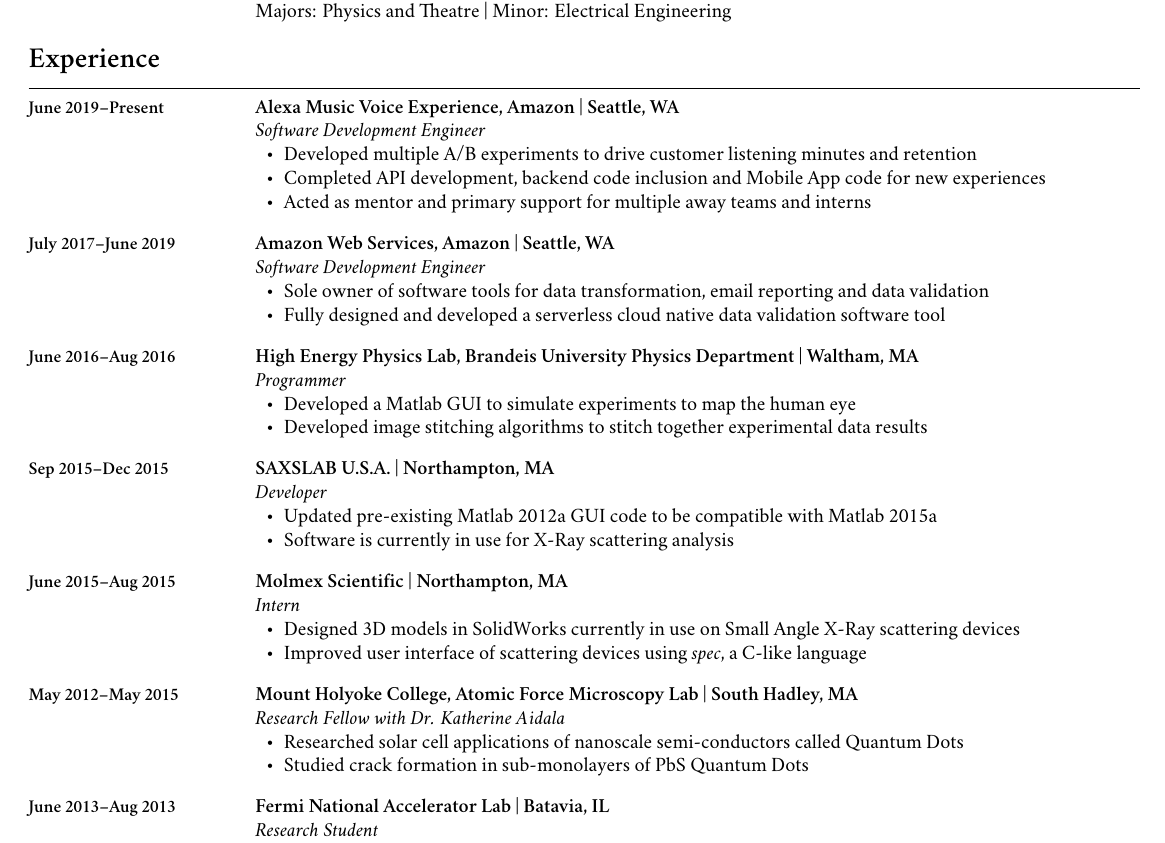
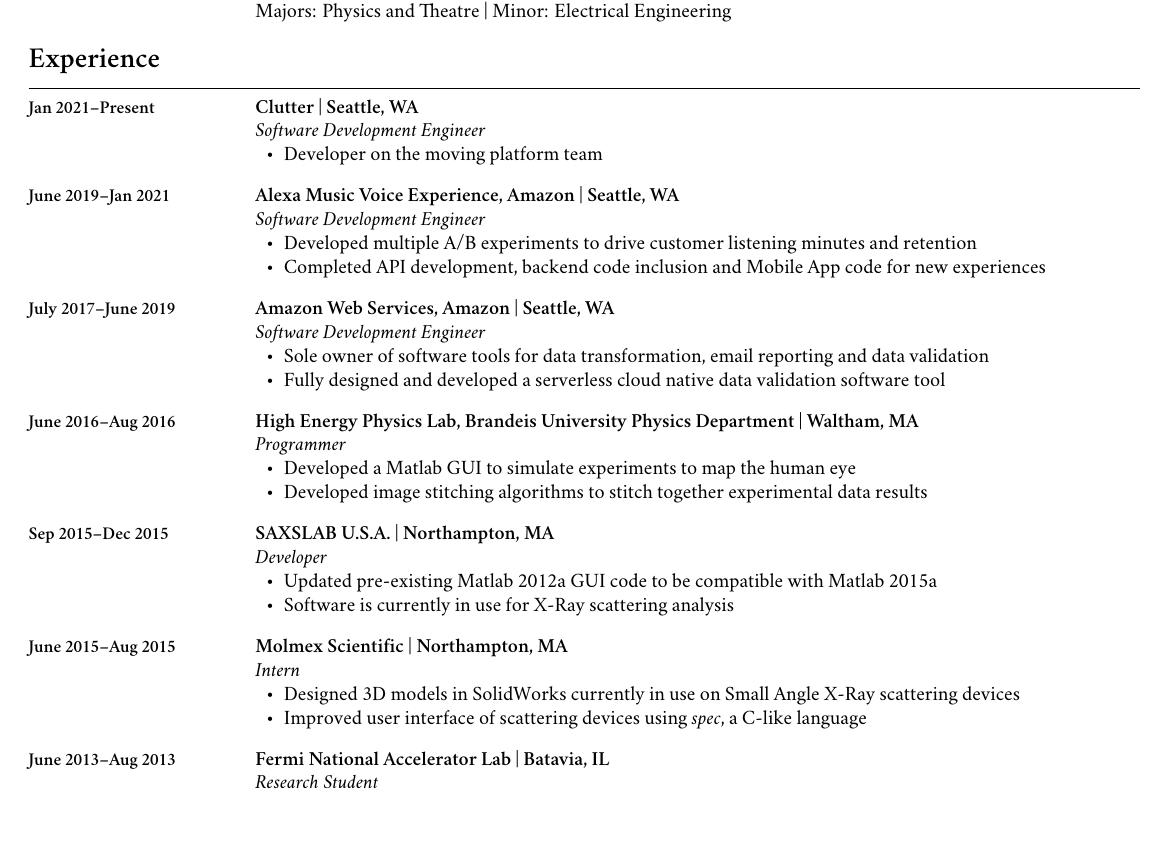
Before and after one commit to kreddykhan/resume, a LaTeX CV (kreddykhanresume.tex): part of the page, cut so that both start at the same text. Compiled offline with XeLaTeX; a missing font is replaced by an installed copy or a similar font.

Commit message:
adding clutter

```diff
--- a/kreddykhanresume.tex
+++ b/kreddykhanresume.tex
@@ -133,18 +133,22 @@
 \ \\
 
 \begin{setmargins}{Experience}
-  % \note{\textbf{\small Aug 2015--Dec 2016}}
-  % \textbf{Brandeis University Computer Science Department | Waltham, MA} \\
-  % \emph{Head Teaching Assistant: Discrete Structures, Scientific Data Processing, Software Engineering Scalability}
-  % \ \\[.3cm]
+  \note{\textbf{\small Jan 2021--Present}}
+  \textbf{Clutter | Seattle, WA} \\
+  \emph{Software Development Engineer}
+  \begin{itemize}
+    \item Developer on the moving platform team
+  %   \item Decluttered
+  \end{itemize}
+  \ \\[.3cm]
 
-  \note{\textbf{\small June 2019--Present}}
+  \note{\textbf{\small June 2019--Jan 2021}}
   \textbf{Alexa Music Voice Experience, Amazon | Seattle, WA} \\
   \emph{Software Development Engineer}
   \begin{itemize}
     \item Developed multiple A/B experiments to drive customer listening minutes and retention
     \item Completed API development, backend code inclusion and Mobile App code for new experiences
-    \item Acted as mentor and primary support for multiple away teams and interns
+    % \item Acted as mentor and primary support for multiple away teams and interns
   \end{itemize}
   \ \\[.3cm]
 
@@ -187,14 +191,14 @@
   \end{itemize}
   \ \\[.3cm]
 
-  \note{\textbf{\small May 2012--May 2015}}
-  \textbf{Mount Holyoke College, Atomic Force Microscopy Lab | South Hadley, MA} \\
-  \emph{Research Fellow with Dr. Katherine Aidala}
-  \begin{itemize}
-    \item Researched solar cell applications of nanoscale semi-conductors called Quantum Dots
-    \item Studied crack formation in sub-monolayers of PbS Quantum Dots
-  \end{itemize}
-  \ \\[.3cm]
+  % \note{\textbf{\small May 2012--May 2015}}
+  % \textbf{Mount Holyoke College, Atomic Force Microscopy Lab | South Hadley, MA} \\
+  % \emph{Research Fellow with Dr. Katherine Aidala}
+  % \begin{itemize}
+  %   \item Researched solar cell applications of nanoscale semi-conductors called Quantum Dots
+  %   \item Studied crack formation in sub-monolayers of PbS Quantum Dots
+  % \end{itemize}
+  % \ \\[.3cm]
 
   \note{\textbf{\small June 2013--Aug 2013}}
   \textbf{Fermi National Accelerator Lab | Batavia, IL} \\
```
Also changed, not shown: kreddykhanresume.pdf (added).
